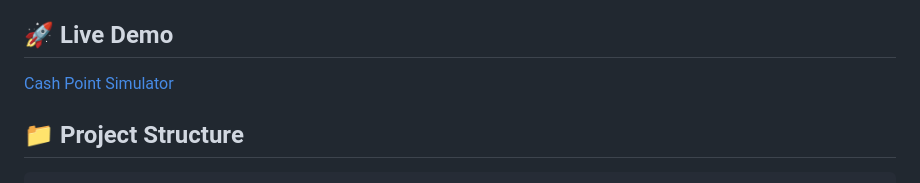
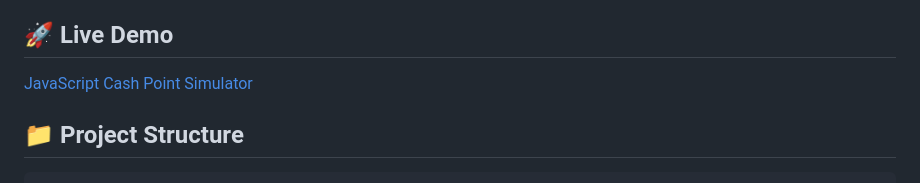
Before and after one commit to drooschuck/atm-web-sim, a Markdown page: ReadMe.md, the part around the change. Drawn GitHub-style.

```diff
--- a/ReadMe.md
+++ b/ReadMe.md
@@ -29,7 +29,7 @@ A realistic web-based ATM (Automated Teller Machine) simulator with full banking
 
 ## 🚀 Live Demo
 
-[Cash Point Simulator](https://cpsim.netlify.app/)
+[JavaScript Cash Point Simulator](https://cpsim.netlify.app/)
 
 ## 📁 Project Structure
 
```
